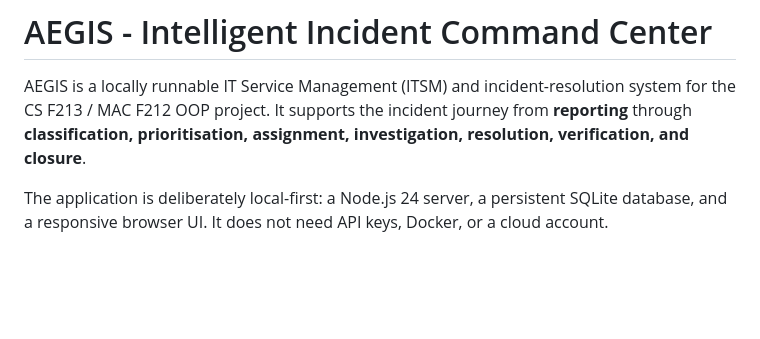
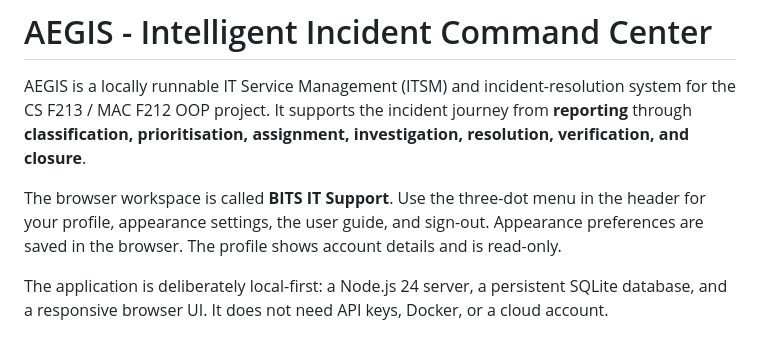
Before and after one commit to ritwikbaratam/Aegis, a Markdown page: README.md, the part around the change. GitHub-like rendering; blank space fills up the shorter version.

Commit message:
Add BITS branding, responsive UI and appearance settings

```diff
--- a/README.md
+++ b/README.md
@@ -1,6 +1,8 @@
 # AEGIS - Intelligent Incident Command Center
 
 AEGIS is a locally runnable IT Service Management (ITSM) and incident-resolution system for the CS F213 / MAC F212 OOP project. It supports the incident journey from **reporting** through **classification, prioritisation, assignment, investigation, resolution, verification, and closure**.
+
+The browser workspace is called **BITS IT Support**. Use the three-dot menu in the header for your profile, appearance settings, the user guide, and sign-out. Appearance preferences are saved in the browser. The profile shows account details and is read-only.
 
 The application is deliberately local-first: a Node.js 24 server, a persistent SQLite database, and a responsive browser UI. It does not need API keys, Docker, or a cloud account.
 
```
Also changed, not shown: docs/PROJECT_STATUS.md (+10 -0 lines), docs/testing/TEST_RESULTS.md (+5 -5 lines), frontend/assets/bits-logo.jpeg (added), 8 other files.
